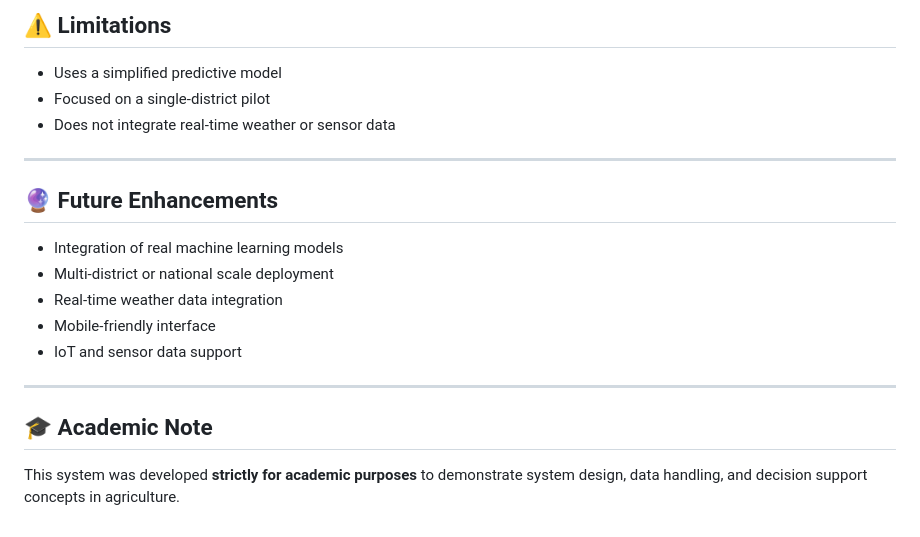
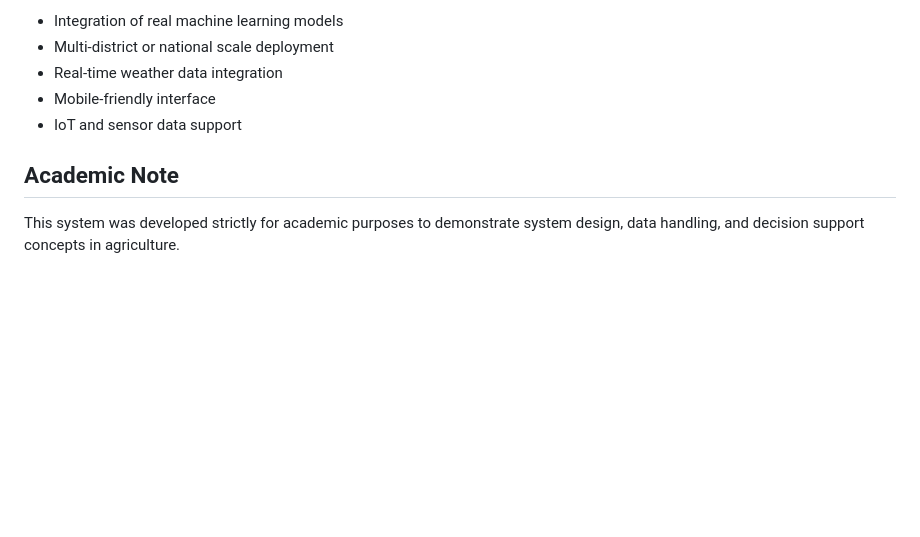
Before and after one commit to ss-ar/crop-yield-system, a Markdown page: README.md, the part around one of its changes. GitHub-like rendering; blank space fills up the shorter version.

```diff
--- a/README.md
+++ b/README.md
@@ -185,22 +168,10 @@ http://localhost:8000
 
-## ⚠️ Limitations
+- Integration of real machine learning models
+- Multi-district or national scale deployment
+- Real-time weather data integration
+- Mobile-friendly interface
+- IoT and sensor data support
 
-* Uses a simplified predictive model
-* Focused on a single-district pilot
-* Does not integrate real-time weather or sensor data
+## Academic Note
 
----
-
-## 🔮 Future Enhancements
-
-* Integration of real machine learning models
-* Multi-district or national scale deployment
-* Real-time weather data integration
-* Mobile-friendly interface
-* IoT and sensor data support
-
----
-
-## 🎓 Academic Note
-
-This system was developed **strictly for academic purposes** to demonstrate system design, data handling, and decision support concepts in agriculture.
+This system was developed strictly for academic purposes to demonstrate system design, data handling, and decision support concepts in agriculture.
```
Also changed, not shown: other parts of README.md (+83 -100 lines).
